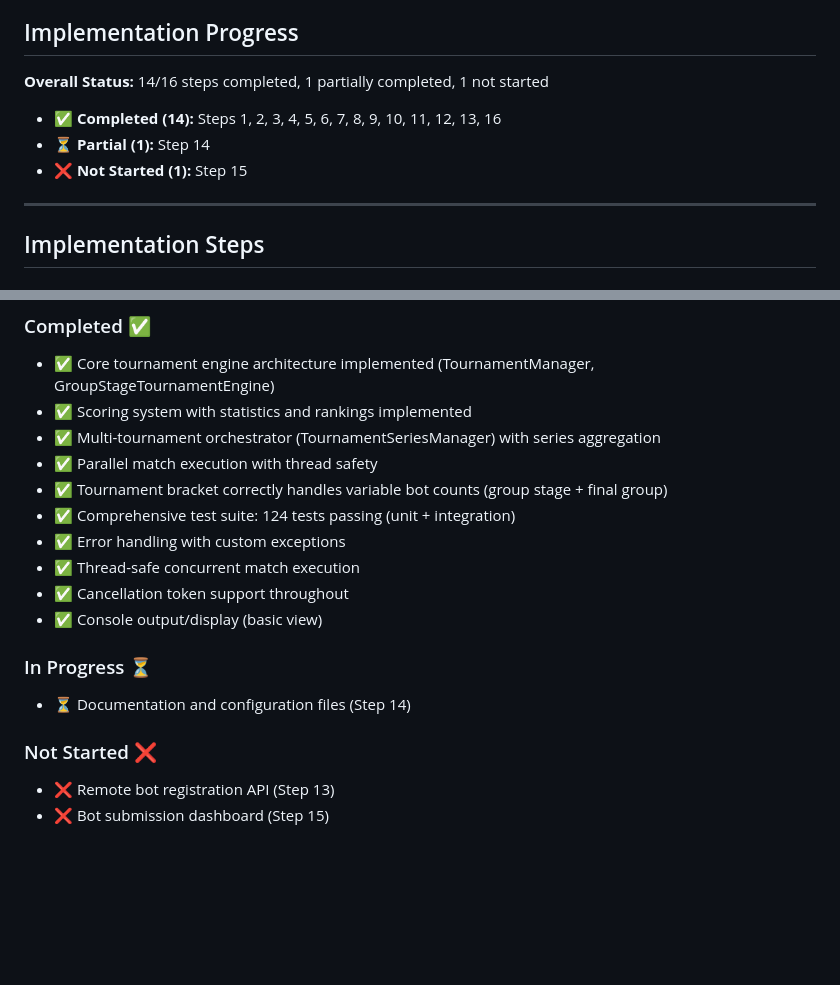
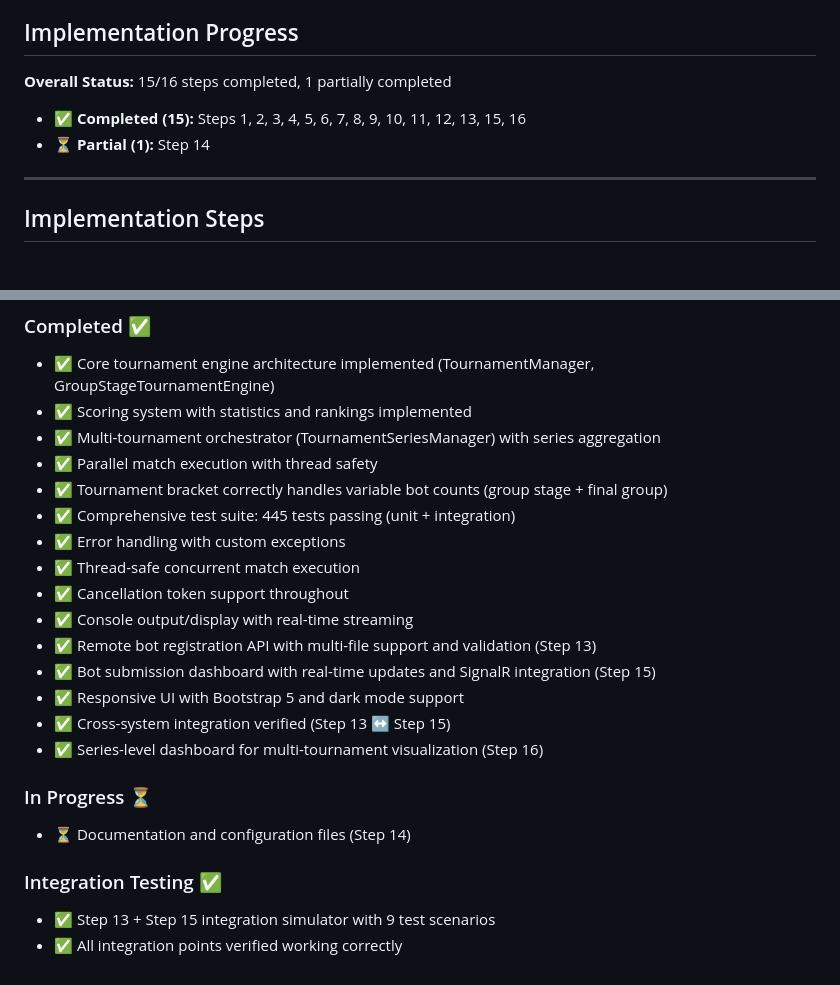
Before and after one commit to inbar-marom/TournamentWorkshop, a Markdown page: docs/03-Implementation-Plan.md, 2 parts joined by grey strips. Rendered like a GitHub page; blank space fills up the shorter version.

```diff
--- a/docs/03-Implementation-Plan.md
+++ b/docs/03-Implementation-Plan.md
@@ -6,11 +6,10 @@ Build the Tournament Engine in C# as a console application with clean components
 
 ## Implementation Progress
 
-**Overall Status:** 14/16 steps completed, 1 partially completed, 1 not started
+**Overall Status:** 15/16 steps completed, 1 partially completed
 
-- ✅ **Completed (14):** Steps 1, 2, 3, 4, 5, 6, 7, 8, 9, 10, 11, 12, 13, 16
+- ✅ **Completed (15):** Steps 1, 2, 3, 4, 5, 6, 7, 8, 9, 10, 11, 12, 13, 15, 16
 - ⏳ **Partial (1):** Step 14
-- ❌ **Not Started (1):** Step 15
 
 ---
 
@@ -539,15 +577,20 @@ TournamentEngine.Tests
 - ✅ Multi-tournament orchestrator (TournamentSeriesManager) with series aggregation
 - ✅ Parallel match execution with thread safety
 - ✅ Tournament bracket correctly handles variable bot counts (group stage + final group)
-- ✅ Comprehensive test suite: 124 tests passing (unit + integration)
+- ✅ Comprehensive test suite: 445 tests passing (unit + integration)
 - ✅ Error handling with custom exceptions
 - ✅ Thread-safe concurrent match execution
 - ✅ Cancellation token support throughout
-- ✅ Console output/display (basic view)
+- ✅ Console output/display with real-time streaming
+- ✅ Remote bot registration API with multi-file support and validation (Step 13)
+- ✅ Bot submission dashboard with real-time updates and SignalR integration (Step 15)
+- ✅ Responsive UI with Bootstrap 5 and dark mode support
+- ✅ Cross-system integration verified (Step 13 ↔ Step 15)
+- ✅ Series-level dashboard for multi-tournament visualization (Step 16)
 
 ### In Progress ⏳
 - ⏳ Documentation and configuration files (Step 14)
 
-### Not Started ❌
-- ❌ Remote bot registration API (Step 13)
-- ❌ Bot submission dashboard (Step 15)
+### Integration Testing ✅
+- ✅ Step 13 + Step 15 integration simulator with 9 test scenarios
+- ✅ All integration points verified working correctly
```
Also changed, not shown: other parts of docs/03-Implementation-Plan.md (+82 -43 lines).
